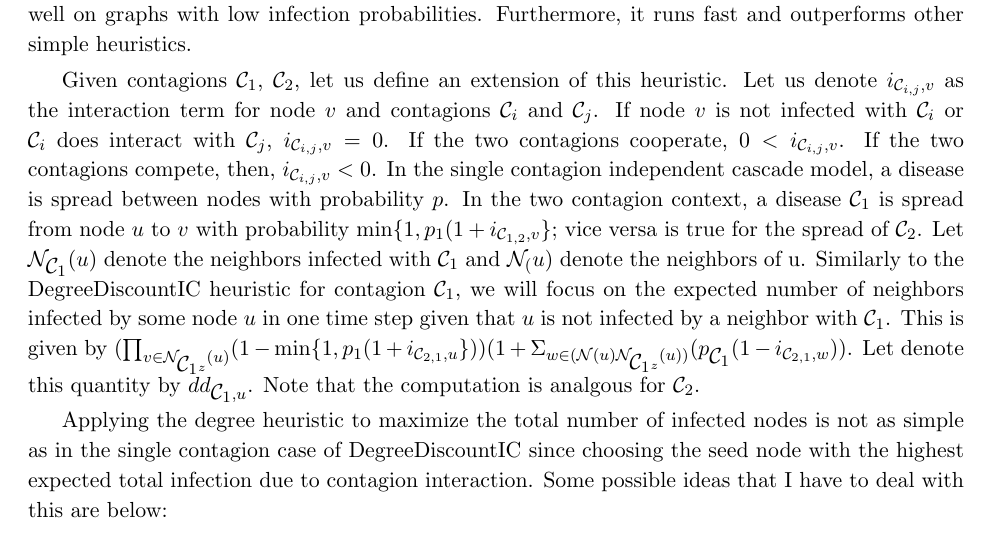
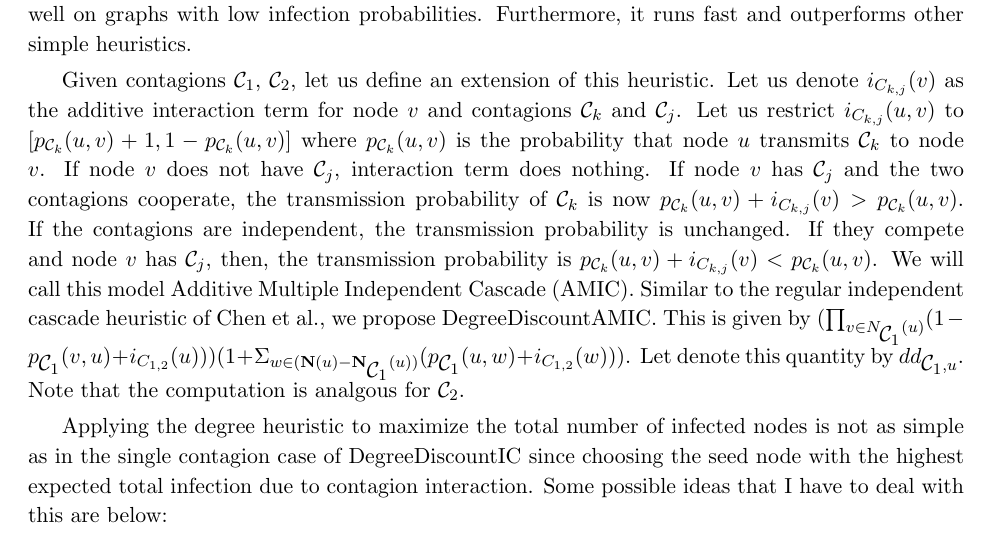
Before and after one commit to NSSAC/Carscadden_dm_work, a LaTeX document (research_ideas.tex): part of page 2 of 3, cut so that both start at the same text. Compiled offline with pdfLaTeX.

Commit message:
Changed the proposed interaction term to be additive and updated the degree heuristic.

```diff
--- a/research_ideas.tex
+++ b/research_ideas.tex
@@ -133,7 +133,10 @@ limit.
 \subsection{Two-contagion DegreeDiscountIC}
 In \cite{DegreeDiscount}, Chen et al. describe a degree-based heuristic, DegreeDiscountIC, that selects seeds for the influence maximization problem by calculating the expected number of nodes infected by the node in consideration given that it is not infected by another node. This simple heuristic works quite well on graphs with low infection probabilities. Furthermore, it runs fast and outperforms other simple heuristics.
 
-Given contagions \cone{}, \ctwo{}, let us define an extension of this heuristic. Let us denote $i_{\mathcal{C}_{i,j},v}$ as the interaction term for node $v$ and contagions $\mathcal{C}_{i}$ and $\mathcal{C}_{j}$. If node $v$ is not infected with $\mathcal{C}_{i}$ or $\mathcal{C}_{i}$ does interact with $\mathcal{C}_{j}$, $i_{\mathcal{C}_{i,j},v} = 0$. If the two contagions cooperate, $0 < i_{\mathcal{C}_{i,j},v}$. If the two contagions compete, then, $i_{\mathcal{C}_{i,j},v} < 0$. In the single contagion independent cascade model, a disease is spread between nodes with probability $p$. In the two contagion context, a disease $\cone{}$ is spread from node $u$ to $v$ with probability $\min\{1, p_{1}(1+i_{\mathcal{C}_{1,2},v}\}$; vice versa is true for the spread of $\ctwo{}$. Let $\mathcal{N}_{\cone{}}(u)$ denote the neighbors infected with \cone{} and $\mathcal{N}_(u)$ denote the neighbors of u. Similarly to the DegreeDiscountIC heuristic for contagion \cone{}, we will focus on the expected number of neighbors infected by some node $u$ in one time step given that $u$ is not infected by a neighbor with \cone{}. This is given by $(\prod_{v\in \mathcal{N}_{\cone{}z}(u)}(1-\min\{1, p_{1}(1+i_{\mathcal{C}_{2,1},u}\}))(1+\Sigma_{w \in  (\mathcal{N}(u) \mathcal{N}_{\cone{}z}(u))}(p_{\cone{}}(1-i_{\mathcal{C}_{2,1},w}))$. Let denote this quantity by $dd_{\cone{}, u}$. Note that the computation is analgous for \ctwo{}.
+% Given contagions \cone{}, \ctwo{}, let us define an extension of this heuristic. Let us denote $i_{\mathcal{C}_{i,j},v}$ as the interaction term for node $v$ and contagions $\mathcal{C}_{i}$ and $\mathcal{C}_{j}$. If node $v$ is not infected with $\mathcal{C}_{i}$ or $\mathcal{C}_{i}$ does interact with $\mathcal{C}_{j}$, $i_{\mathcal{C}_{i,j},v} = 0$. If the two contagions cooperate, $0 < i_{\mathcal{C}_{i,j},v}$. If the two contagions compete, then, $i_{\mathcal{C}_{i,j},v} < 0$. In the single contagion independent cascade model, a disease is spread between nodes with probability $p$. In the two contagion context, a disease $\cone{}$ is spread from node $u$ to $v$ with probability $\min\{1, p_{1}(1+i_{\mathcal{C}_{1,2},v})\}$; vice versa is true for the spread of $\ctwo{}$. Let $\mathcal{N}_{\cone{}}(u)$ denote the neighbors infected with \cone{} and $\mathcal{N}_(u)$ denote the neighbors of u. Similarly to the DegreeDiscountIC heuristic for contagion \cone{}, we will focus on the expected number of neighbors infected by some node $u$ in one time step given that $u$ is not infected by a neighbor with \cone{}. This is given by $(\prod_{v\in \mathcal{N}_{\cone{}z}(u)}(1-\min\{1, p_{1}(1+i_{\mathcal{C}_{2,1},u}\}))(1+\Sigma_{w \in  (\mathcal{N}(u) \mathcal{N}_{\cone{}z}(u))}(p_{\cone{}}(1-i_{\mathcal{C}_{2,1},w}))$. Let denote this quantity by $dd_{\cone{}, u}$. Note that the computation is analgous for \ctwo{}.
+
+Given contagions \cone{}, \ctwo{}, let us define an extension of this heuristic. Let us denote $i_{C_{k,j}}(v)$ as the additive interaction term for node $v$ and contagions $\mathcal{C}_{k}$ and $\mathcal{C}_{j}$. Let us restrict $i_{C_{k,j}}(u, v)$ to $[p_{\mathcal{C}_{k}}(u,v)+1, 1-p_{\mathcal{C}_{k}}(u,v)]$ where $p_{\mathcal{C}_{k}}(u,v)$ is the probability that node $u$ transmits $\mathcal{C}_{k}$ to node $v$. If node $v$ does not have $\mathcal{C}_j$, interaction term does nothing. If node $v$ has $\mathcal{C}_j$ and the two contagions cooperate, the transmission probability of $\mathcal{C}_k$ is now $p_{\mathcal{C}_{k}}(u,v) + i_{C_{k,j}}(v) > p_{\mathcal{C}_{k}}(u,v)$. If the contagions are independent, the transmission probability is unchanged. If they compete and node $v$ has $\mathcal{C}_j$, then,  the transmission probability is $p_{\mathcal{C}_{k}}(u,v) + i_{C_{k,j}}(v) < p_{\mathcal{C}_{k}}(u,v)$. We will call this model Additive Multiple Independent Cascade (AMIC). Similar to the regular independent cascade heuristic of Chen et al., we propose DegreeDiscountAMIC.   This is given by $(\prod_{v\in \mathbf{}{N}_{\cone{}}(u)}(1-p_{\cone{}}(v,u) + i_{C_{1,2}}(u)))(1+\Sigma_{w \in  (\mathbf{N}(u)-  \mathbf{N}_{\cone{}}(u))}(p_{\cone{}}(u,w)+ i_{C_{1,2}}(w)))$. Let denote this quantity by $dd_{\cone{}, u}$. Note that the computation is analgous for \ctwo{}.
+
 
 Applying the degree heuristic to maximize the total number of infected nodes is not as simple as in the single contagion case of DegreeDiscountIC since choosing the seed node with the highest expected total infection due to contagion interaction. Some possible ideas that I have to deal with this are below:
 
```
